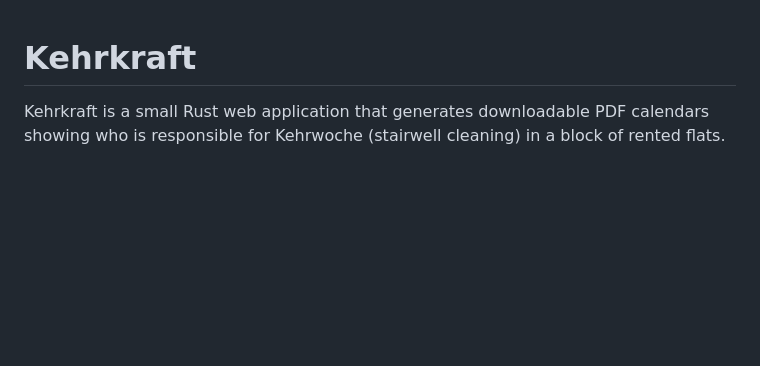
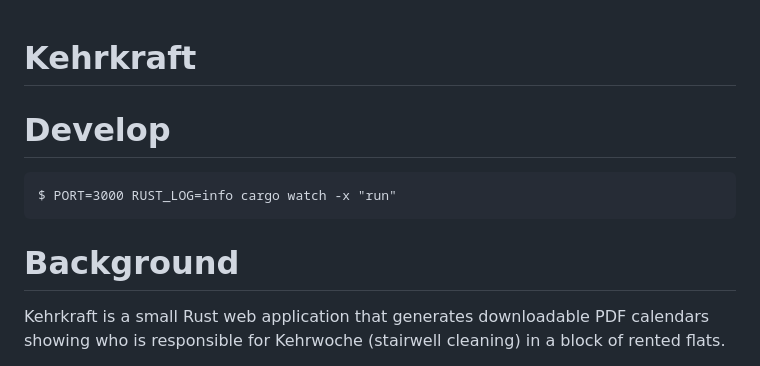
Before and after one commit to uhlig-it/kehrkraft, a Markdown page: README.markdown, the part around the change. Rendered like a GitHub page; blank space fills up the shorter version.

Commit message:
Document development workflow

````diff
--- a/README.markdown
+++ b/README.markdown
@@ -1,4 +1,12 @@
 # Kehrkraft
+
+# Develop
+
+```command
+$ PORT=3000 RUST_LOG=info cargo watch -x "run"
+```
+
+# Background
 
 Kehrkraft is a small Rust web application that generates downloadable PDF calendars showing who is responsible for Kehrwoche (stairwell cleaning) in a block of rented flats.
 
````
